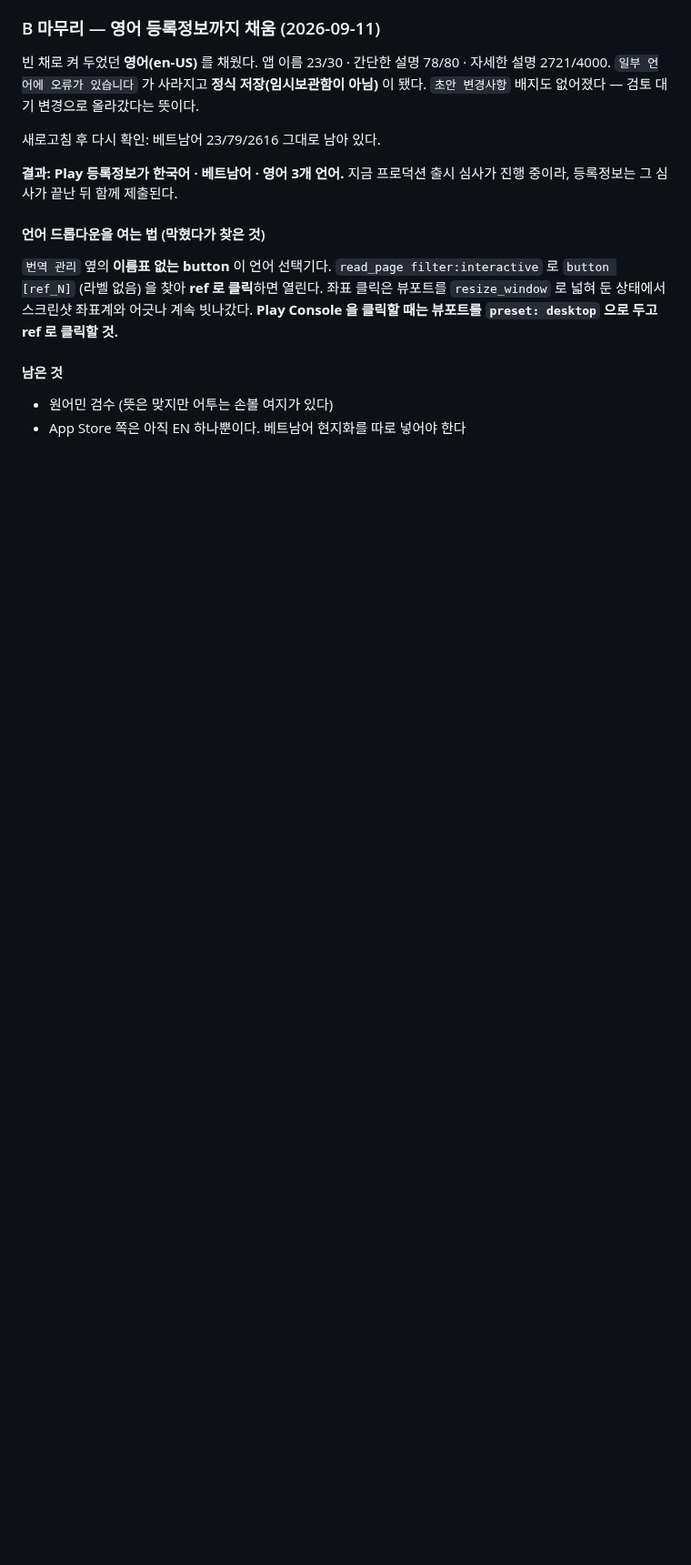
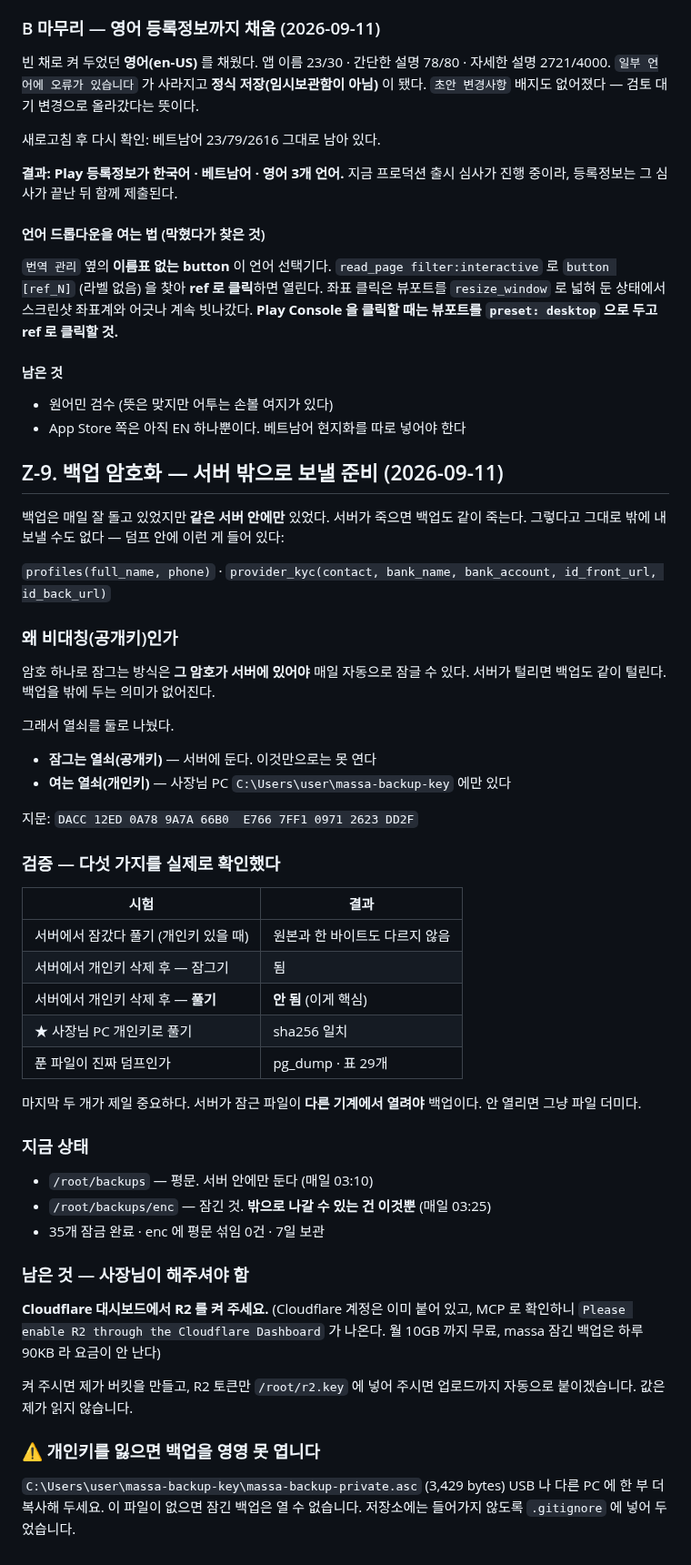
Before and after one commit to karmadc070-droid/massa, a Markdown page: checklist.md, the part around the change. Shown at 91% size. Drawn GitHub-style; blank space fills up the shorter version.

Commit message:
백업 암호화 검증 결과 기록

```diff
--- a/checklist.md
+++ b/checklist.md
@@ -1378,3 +1378,50 @@ Play 에 **베트남어(vi)** 등록정보를 새로 썼다. 앱 이름 23/30 ·
 #### 남은 것
 - 원어민 검수 (뜻은 맞지만 어투는 손볼 여지가 있다)
 - App Store 쪽은 아직 EN 하나뿐이다. 베트남어 현지화를 따로 넣어야 한다
+
+## Z-9. 백업 암호화 — 서버 밖으로 보낼 준비 (2026-09-11)
+
+백업은 매일 잘 돌고 있었지만 **같은 서버 안에만** 있었다. 서버가 죽으면 백업도 같이 죽는다.
+그렇다고 그대로 밖에 내보낼 수도 없다 — 덤프 안에 이런 게 들어 있다:
+
+`profiles(full_name, phone)` · `provider_kyc(contact, bank_name, bank_account, id_front_url, id_back_url)`
+
+### 왜 비대칭(공개키)인가
+암호 하나로 잠그는 방식은 **그 암호가 서버에 있어야** 매일 자동으로 잠글 수 있다.
+서버가 털리면 백업도 같이 털린다. 백업을 밖에 두는 의미가 없어진다.
+
+그래서 열쇠를 둘로 나눴다.
+- **잠그는 열쇠(공개키)** — 서버에 둔다. 이것만으로는 못 연다
+- **여는 열쇠(개인키)** — 사장님 PC `C:\Users\user\massa-backup-key` 에만 있다
+
+지문: `DACC 12ED 0A78 9A7A 66B0  E766 7FF1 0971 2623 DD2F`
+
+### 검증 — 다섯 가지를 실제로 확인했다
+| 시험 | 결과 |
+|---|---|
+| 서버에서 잠갔다 풀기 (개인키 있을 때) | 원본과 한 바이트도 다르지 않음 |
+| 서버에서 개인키 삭제 후 — 잠그기 | 됨 |
+| 서버에서 개인키 삭제 후 — **풀기** | **안 됨** (이게 핵심) |
+| ★ 사장님 PC 개인키로 풀기 | sha256 일치 |
+| 푼 파일이 진짜 덤프인가 | pg_dump · 표 29개 |
+
+마지막 두 개가 제일 중요하다. 서버가 잠근 파일이 **다른 기계에서 열려야** 백업이다.
+안 열리면 그냥 파일 더미다.
+
+### 지금 상태
+- `/root/backups` — 평문. 서버 안에만 둔다 (매일 03:10)
+- `/root/backups/enc` — 잠긴 것. **밖으로 나갈 수 있는 건 이것뿐** (매일 03:25)
+- 35개 잠금 완료 · enc 에 평문 섞임 0건 · 7일 보관
+
+### 남은 것 — 사장님이 해주셔야 함
+**Cloudflare 대시보드에서 R2 를 켜 주세요.** (Cloudflare 계정은 이미 붙어 있고,
+MCP 로 확인하니 `Please enable R2 through the Cloudflare Dashboard` 가 나온다.
+월 10GB 까지 무료, massa 잠긴 백업은 하루 90KB 라 요금이 안 난다)
+
+켜 주시면 제가 버킷을 만들고, R2 토큰만 `/root/r2.key` 에 넣어 주시면
+업로드까지 자동으로 붙이겠습니다. 값은 제가 읽지 않습니다.
+
+### ⚠ 개인키를 잃으면 백업을 영영 못 엽니다
+`C:\Users\user\massa-backup-key\massa-backup-private.asc` (3,429 bytes)
+USB 나 다른 PC 에 한 부 더 복사해 두세요. 이 파일이 없으면 잠긴 백업은 열 수 없습니다.
+저장소에는 들어가지 않도록 `.gitignore` 에 넣어 두었습니다.
```
